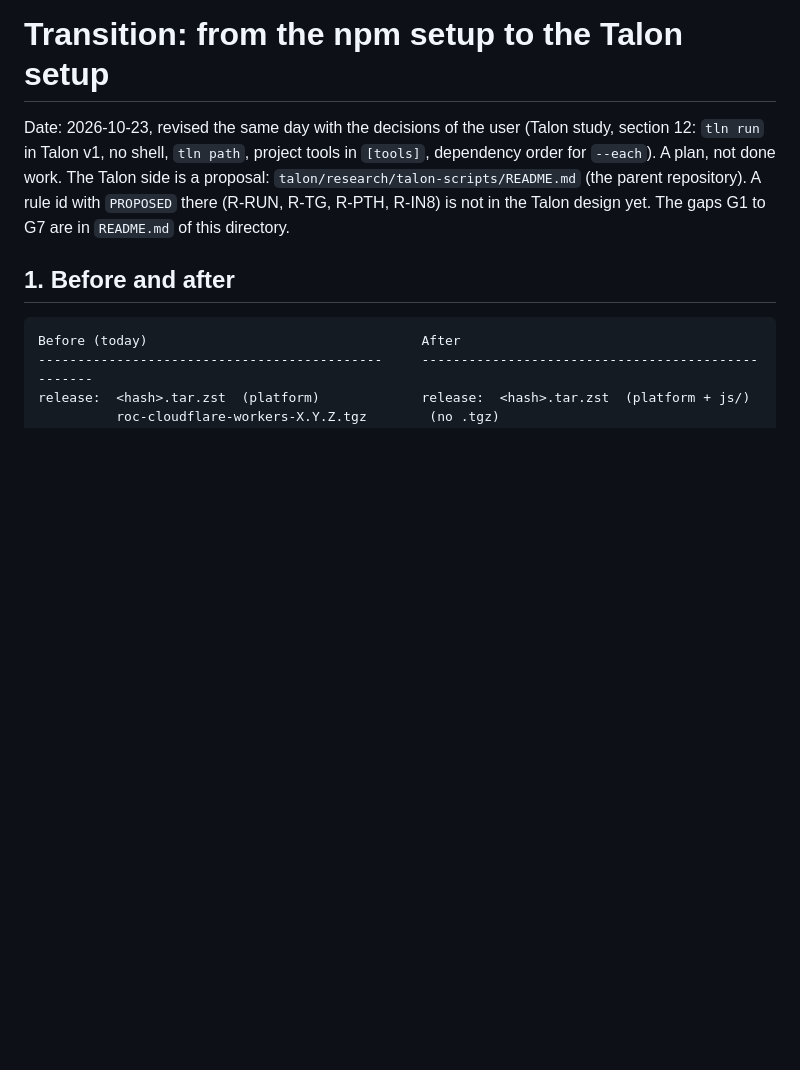
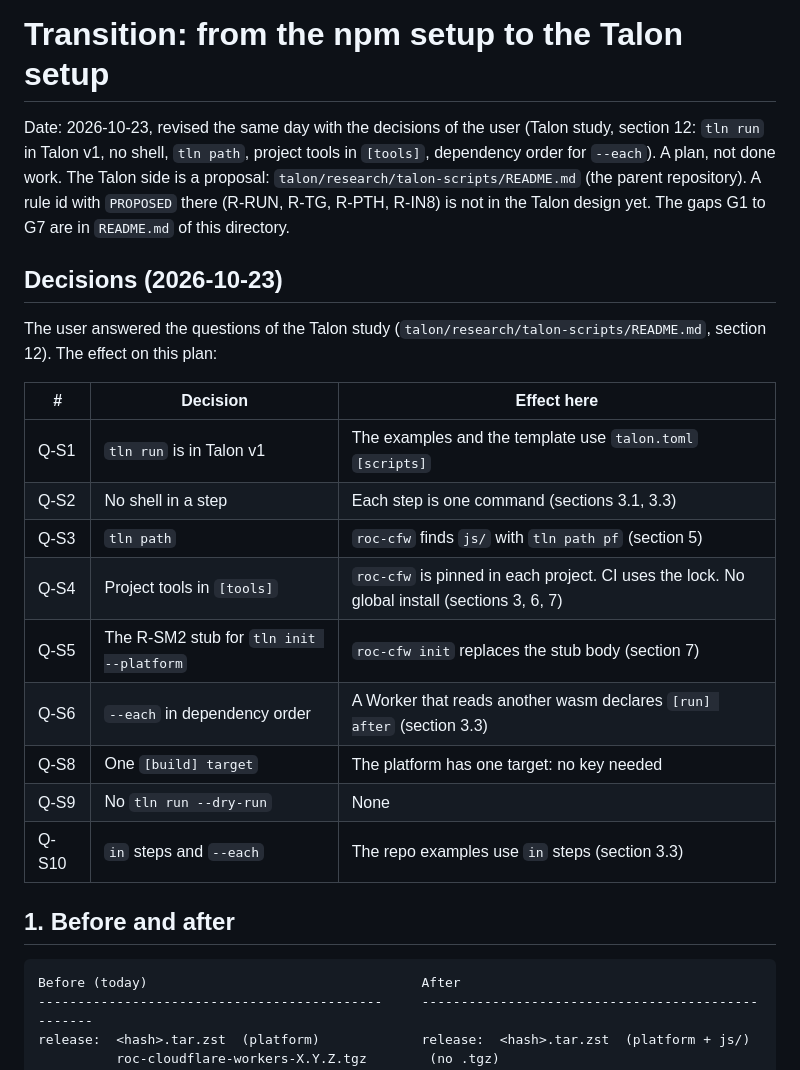
Before and after one commit to Karakatiza666/roc-cloudflare-workers, a Markdown page: research/talon-fit/TRANSITION.md, the part around the change. GitHub-like rendering; blank space fills up the shorter version.

Commit message:
research: transition note, decisions table

```diff
--- a/research/talon-fit/TRANSITION.md
+++ b/research/talon-fit/TRANSITION.md
@@ -1,6 +1,22 @@
 # Transition: from the npm setup to the Talon setup
 
 Date: 2026-10-23, revised the same day with the decisions of the user (Talon study, section 12: `tln run` in Talon v1, no shell, `tln path`, project tools in `[tools]`, dependency order for `--each`). A plan, not done work. The Talon side is a proposal: `talon/research/talon-scripts/README.md` (the parent repository). A rule id with `PROPOSED` there (R-RUN, R-TG, R-PTH, R-IN8) is not in the Talon design yet. The gaps G1 to G7 are in `README.md` of this directory.
+
+## Decisions (2026-10-23)
+
+The user answered the questions of the Talon study (`talon/research/talon-scripts/README.md`, section 12). The effect on this plan:
+
+| # | Decision | Effect here |
+| --- | --- | --- |
+| Q-S1 | `tln run` is in Talon v1 | The examples and the template use `talon.toml` `[scripts]` |
+| Q-S2 | No shell in a step | Each step is one command (sections 3.1, 3.3) |
+| Q-S3 | `tln path` | `roc-cfw` finds `js/` with `tln path pf` (section 5) |
+| Q-S4 | Project tools in `[tools]` | `roc-cfw` is pinned in each project. CI uses the lock. No global install (sections 3, 6, 7) |
+| Q-S5 | The R-SM2 stub for `tln init --platform` | `roc-cfw init` replaces the stub body (section 7) |
+| Q-S6 | `--each` in dependency order | A Worker that reads another wasm declares `[run] after` (section 3.3) |
+| Q-S8 | One `[build] target` | The platform has one target: no key needed |
+| Q-S9 | No `tln run --dry-run` | None |
+| Q-S10 | `in` steps and `--each` | The repo examples use `in` steps (section 3.3) |
 
 ## 1. Before and after
 
```
